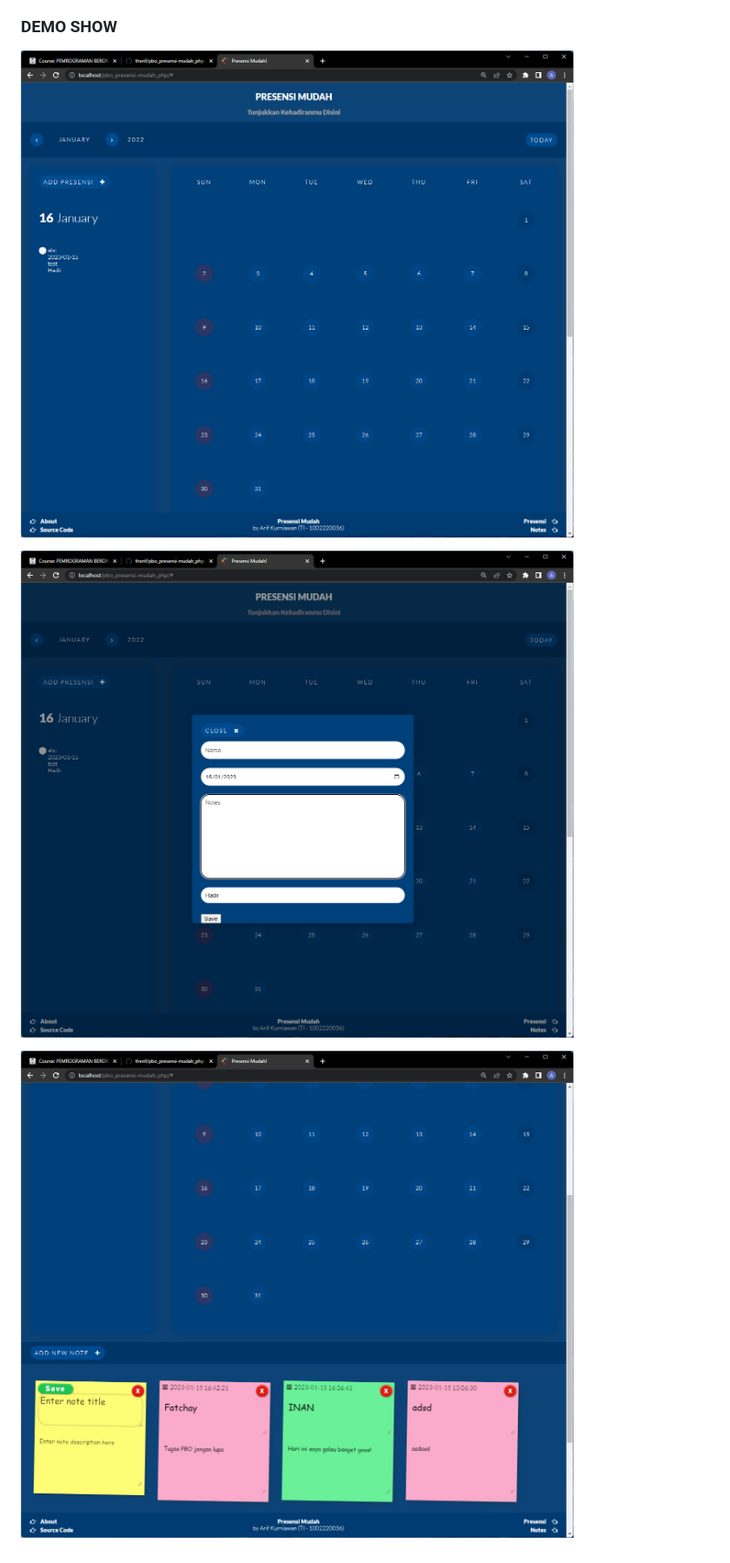
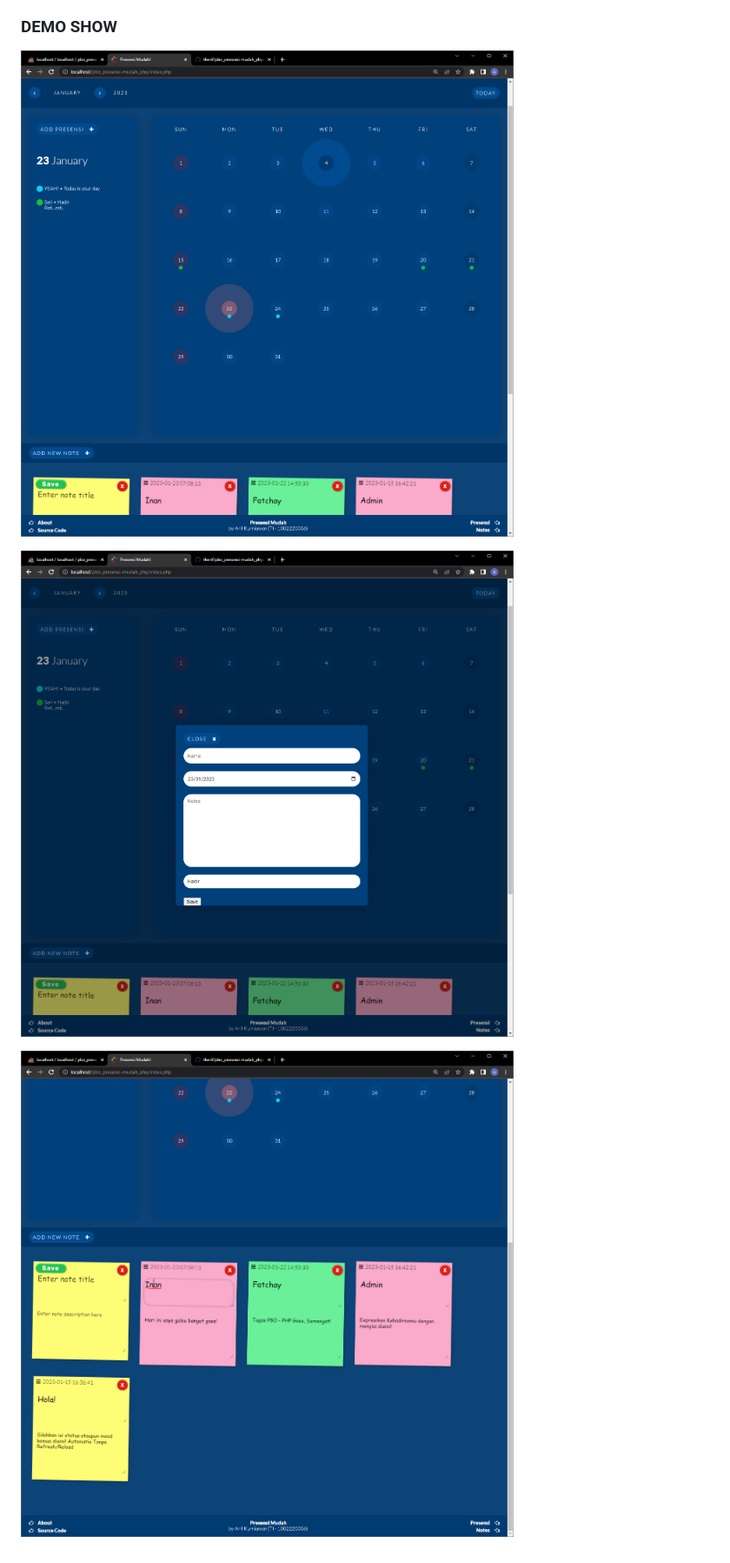
Before and after one commit to therif/pbo_presensi-mudah_php, a Markdown page: README.md, the part around the change. Shown: that part at 87% size. Drawn GitHub-style; pictures changed too: Screenshot_20230116_202014.png (deleted), Screenshot_20230116_202048.png (deleted), Screenshot_20230116_202117.png (deleted).

```diff
--- a/README.md
+++ b/README.md
@@ -19,8 +19,8 @@ UAS MEMBUAT WEBSITE :
 
 ### DEMO SHOW
 
-![Image 1](Screenshot_20230116_202014.png?raw=true)
+![Image 1](ss1.png?raw=true)
 
-![Image 1](Screenshot_20230116_202048.png?raw=true)
+![Image 1](ss2.png?raw=true)
 
-![Image 1](Screenshot_20230116_202117.png?raw=true)
+![Image 1](ss3.png?raw=true)
```
Also changed, not shown: 5 other files.
